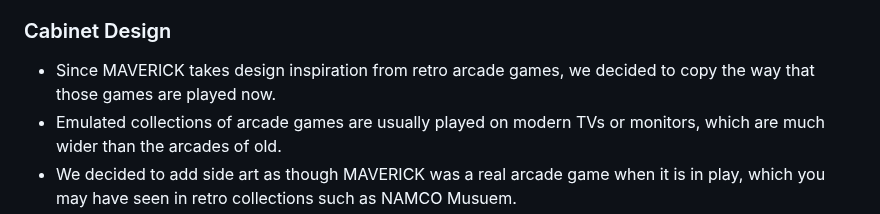
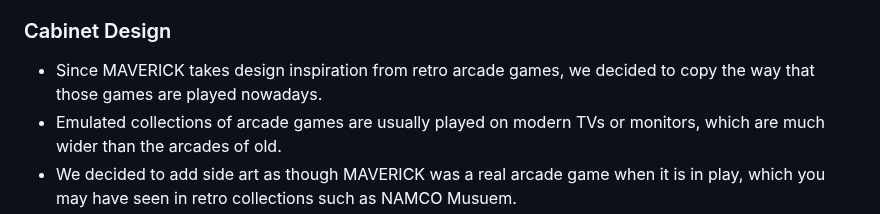
Before and after one commit to Azaze7/MAVERICK, a Markdown page: README.md, the part around the change. Rendered like a GitHub page.

```diff
--- a/README.md
+++ b/README.md
@@ -47,7 +47,7 @@ Finalized Build of MAVERICK, a game created by my team "Atlas Development" for t
 * MAVERICK -> Top Gun -> Top Gun: Maverick.
 
 ### Cabinet Design
-* Since MAVERICK takes design inspiration from retro arcade games, we decided to copy the way that those games are played now.
+* Since MAVERICK takes design inspiration from retro arcade games, we decided to copy the way that those games are played nowadays.
 * Emulated collections of arcade games are usually played on modern TVs or monitors, which are much wider than the arcades of old.
 * We decided to add side art as though MAVERICK was a real arcade game when it is in play, which you may have seen in retro collections such as NAMCO Musuem.
 
```
